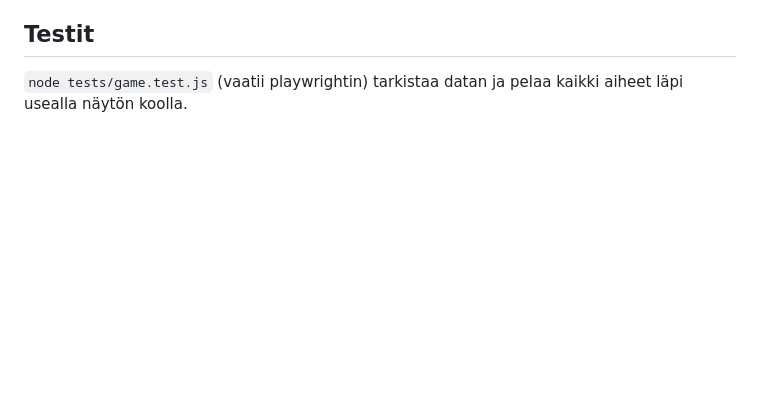
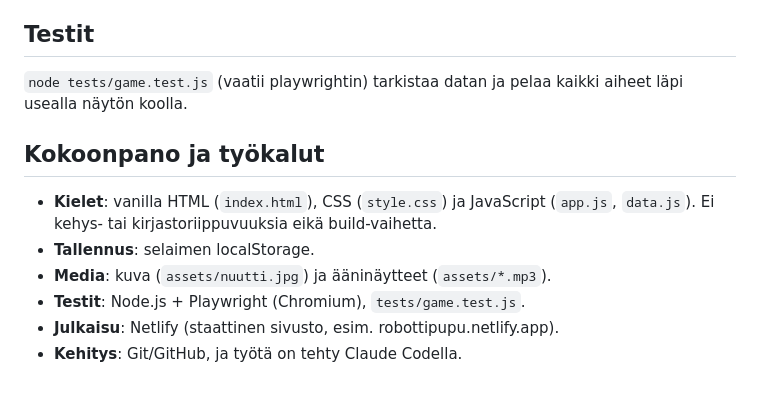
Before and after one commit to rajapolviansu/robottipupu, a Markdown page: README.md, the part around one of its changes. GitHub-like rendering; blank space fills up the shorter version.

```diff
--- a/README.md
+++ b/README.md
@@ -17,3 +24,11 @@ Kaikki aiheet, kysymykset ja ystävät ovat tiedostossa `data.js`. Kysymystyypit
 
 ## Testit
 `node tests/game.test.js` (vaatii playwrightin) tarkistaa datan ja pelaa kaikki aiheet läpi usealla näytön koolla.
+
+## Kokoonpano ja työkalut
+- **Kielet**: vanilla HTML (`index.html`), CSS (`style.css`) ja JavaScript (`app.js`, `data.js`). Ei kehys- tai kirjastoriippuvuuksia eikä build-vaihetta.
+- **Tallennus**: selaimen localStorage.
+- **Media**: kuva (`assets/nuutti.jpg`) ja ääninäytteet (`assets/*.mp3`).
+- **Testit**: Node.js + Playwright (Chromium), `tests/game.test.js`.
+- **Julkaisu**: Netlify (staattinen sivusto, esim. robottipupu.netlify.app).
+- **Kehitys**: Git/GitHub, ja työtä on tehty Claude Codella.
```
Also changed, not shown: other parts of README.md (+7 -0 lines), docs/screenshots/aiheet-mobiili.jpg (added), docs/screenshots/ystavat-mobiili.jpg (added).
